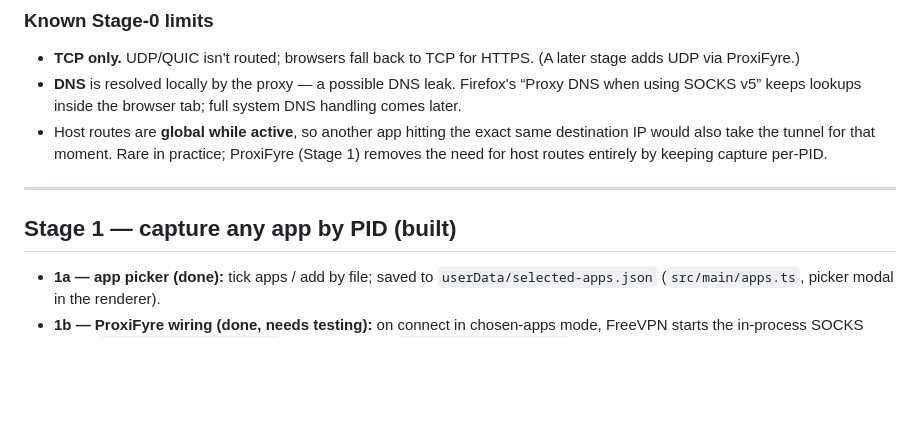
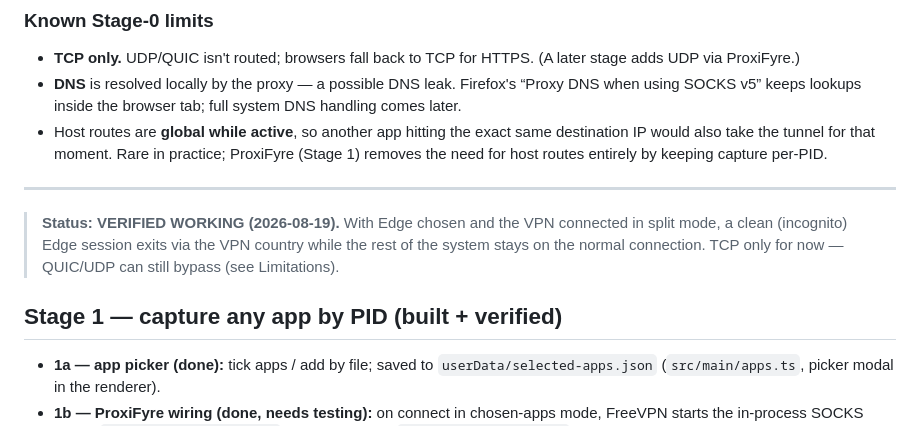
Before and after one commit to tohidmalik002/FreeVPN, a Markdown page: docs/SPLIT-TUNNEL.md, the part around the change. GitHub-like rendering; blank space fills up the shorter version.

```diff
--- a/docs/SPLIT-TUNNEL.md
+++ b/docs/SPLIT-TUNNEL.md
@@ -63,7 +63,11 @@ Staging it this way means Stage 0 can be proven with just a browser — **no dri
 
 ---
 
-## Stage 1 — capture any app by PID (built)
+> **Status: VERIFIED WORKING (2026-08-19).** With Edge chosen and the VPN connected in split
+> mode, a clean (incognito) Edge session exits via the VPN country while the rest of the system
+> stays on the normal connection. TCP only for now — QUIC/UDP can still bypass (see Limitations).
+
+## Stage 1 — capture any app by PID (built + verified)
 
 - **1a — app picker (done):** tick apps / add by file; saved to `userData/selected-apps.json`
   (`src/main/apps.ts`, picker modal in the renderer).
```
Also changed, not shown: README.md (+64 -7 lines).
